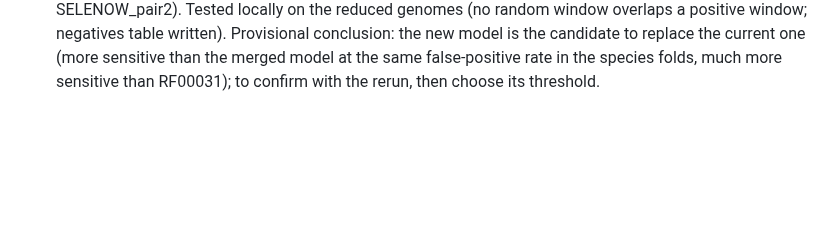
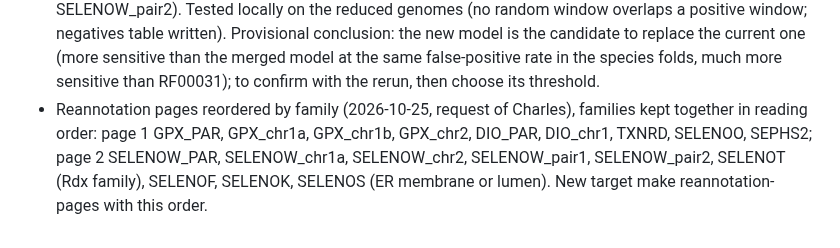
Before and after one commit to oist/LuscombeU_Oikopleura_Selenoproteins, a Markdown page: docs/plan.md, the part around the change. GitHub-like rendering; blank space fills up the shorter version.

```diff
--- a/docs/plan.md
+++ b/docs/plan.md
@@ -775,3 +775,7 @@ no earlier step waits for them.
   random window overlaps a positive window; negatives table written). Provisional conclusion: the new model is the
   candidate to replace the current one (more sensitive than the merged model at the same false-positive rate in
   the species folds, much more sensitive than RF00031); to confirm with the rerun, then choose its threshold.
+- Reannotation pages reordered by family (2026-10-25, request of Charles), families kept together in reading order:
+  page 1 GPX_PAR, GPX_chr1a, GPX_chr1b, GPX_chr2, DIO_PAR, DIO_chr1, TXNRD, SELENOO, SEPHS2; page 2 SELENOW_PAR,
+  SELENOW_chr1a, SELENOW_chr2, SELENOW_pair1, SELENOW_pair2, SELENOT (Rdx family), SELENOF, SELENOK, SELENOS (ER
+  membrane or lumen). New target make reannotation-pages with this order.
```
Also changed, not shown: figures/README.md (+1 -1 lines), manuscript/manuscript.md (+3 -1 lines), figures/reannotation_page.png, figures/reannotation_page2.png, 5 other files.
